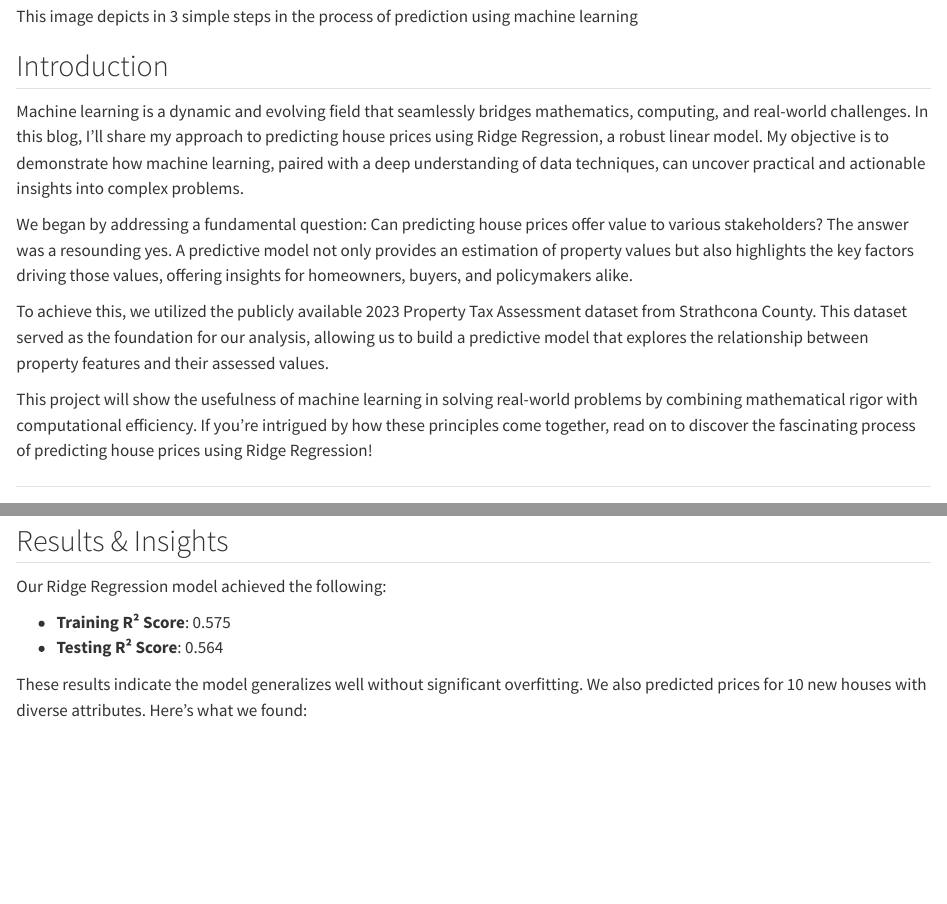
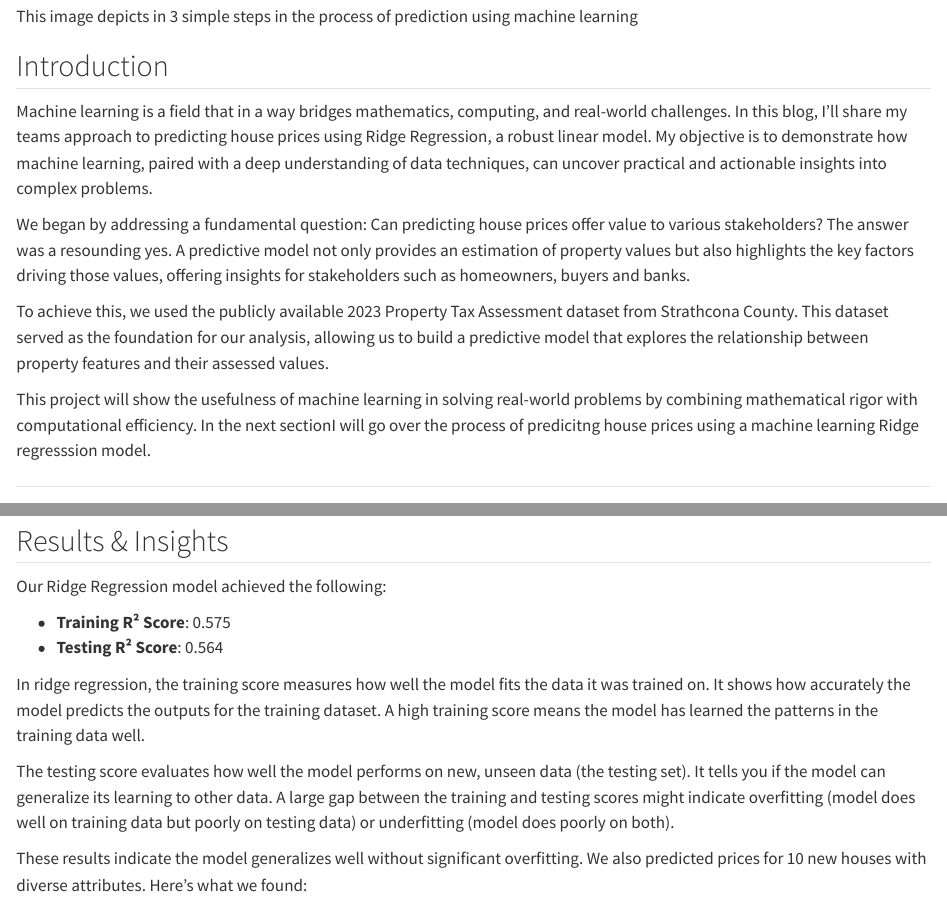
Before and after one commit to gla32/blog32, a Quarto document (posts/welcome/index.qmd): the page in a window 1100 px wide, from 640 px down, and a second part further down, joined at a grey line. Rendered offline with R 4.5, knitr and Pandoc in place of Quarto, with nearby package versions.

Commit message:
made a few additions

```diff
--- a/posts/welcome/index.qmd
+++ b/posts/welcome/index.qmd
@@ -12,13 +12,13 @@ Welcome to my blog!
 
 ## Introduction
 
-Machine learning is a dynamic and evolving field that seamlessly bridges mathematics, computing, and real-world challenges. In this blog, I’ll share my approach to predicting house prices using Ridge Regression, a robust linear model. My objective is to demonstrate how machine learning, paired with a deep understanding of data techniques, can uncover practical and actionable insights into complex problems.
+Machine learning is a field that in a way bridges mathematics, computing, and real-world challenges. In this blog, I’ll share my teams approach to predicting house prices using Ridge Regression, a robust linear model. My objective is to demonstrate how machine learning, paired with a deep understanding of data techniques, can uncover practical and actionable insights into complex problems.
 
-We began by addressing a fundamental question: Can predicting house prices offer value to various stakeholders? The answer was a resounding yes. A predictive model not only provides an estimation of property values but also highlights the key factors driving those values, offering insights for homeowners, buyers, and policymakers alike.
+We began by addressing a fundamental question: Can predicting house prices offer value to various stakeholders? The answer was a resounding yes. A predictive model not only provides an estimation of property values but also highlights the key factors driving those values, offering insights for stakeholders such as homeowners, buyers and banks.
 
-To achieve this, we utilized the publicly available 2023 Property Tax Assessment dataset from Strathcona County. This dataset served as the foundation for our analysis, allowing us to build a predictive model that explores the relationship between property features and their assessed values.
+To achieve this, we used the publicly available 2023 Property Tax Assessment dataset from Strathcona County. This dataset served as the foundation for our analysis, allowing us to build a predictive model that explores the relationship between property features and their assessed values.
 
-This project will show the usefulness of machine learning in solving real-world problems by combining mathematical rigor with computational efficiency. If you’re intrigued by how these principles come together, read on to discover the fascinating process of predicting house prices using Ridge Regression!
+This project will show the usefulness of machine learning in solving real-world problems by combining mathematical rigor with computational efficiency. In the next sectionI will go over the process of predicitng house prices using a machine learning Ridge regresssion model.
 
 ---
 
@@ -99,8 +99,13 @@ We evaluated our model using **5-fold cross-validation** to ensure robustness. M
 
 Our Ridge Regression model achieved the following:
 
+
 - **Training R² Score**: 0.575
 - **Testing R² Score**: 0.564
+
+In ridge regression, the training score measures how well the model fits the data it was trained on. It shows how accurately the model predicts the outputs for the training dataset. A high training score means the model has learned the patterns in the training data well.
+
+The testing score evaluates how well the model performs on new, unseen data (the testing set). It tells you if the model can generalize its learning to other data. A large gap between the training and testing scores might indicate overfitting (model does well on training data but poorly on testing data) or underfitting (model does poorly on both).
 
 These results indicate the model generalizes well without significant overfitting. We also predicted prices for 10 new houses with diverse attributes. Here’s what we found:
 
```
Also changed, not shown: docs/search.json, 2 other files.
